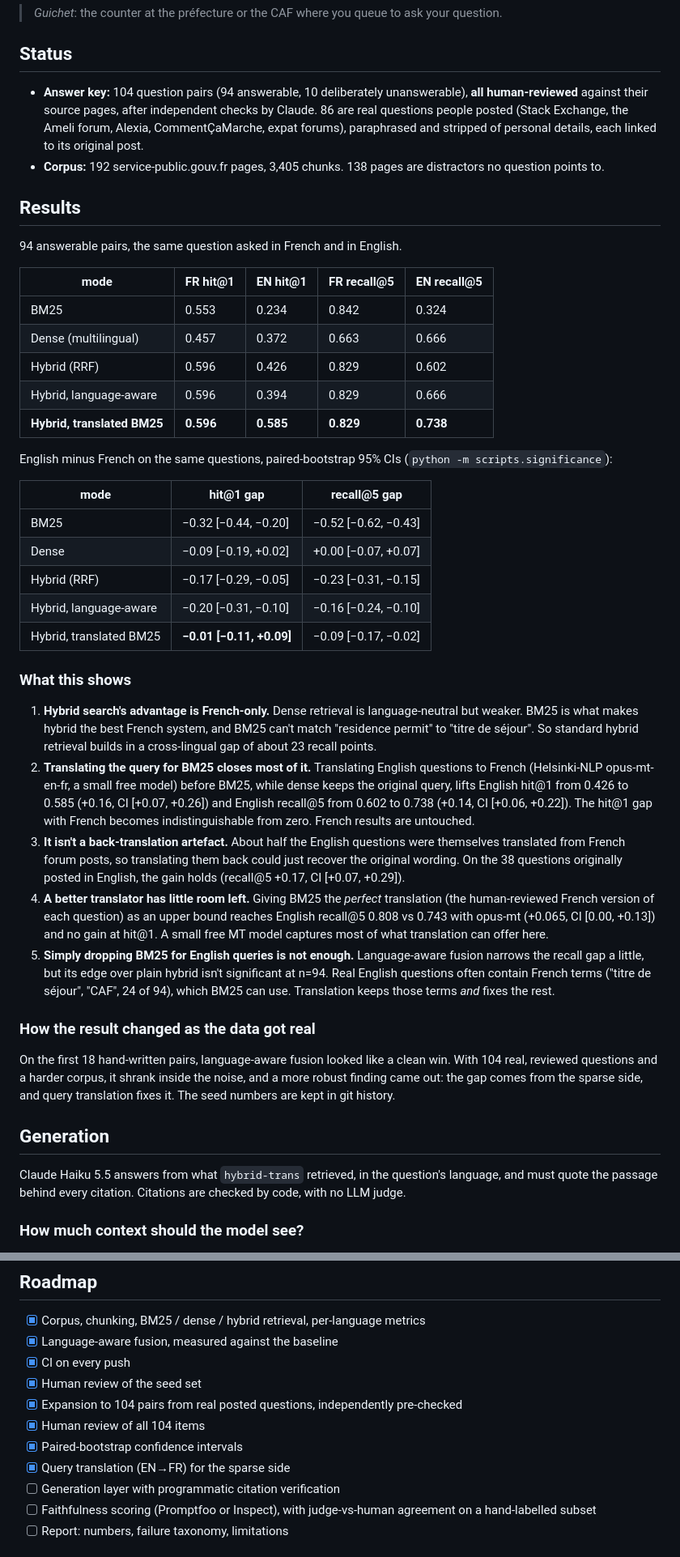
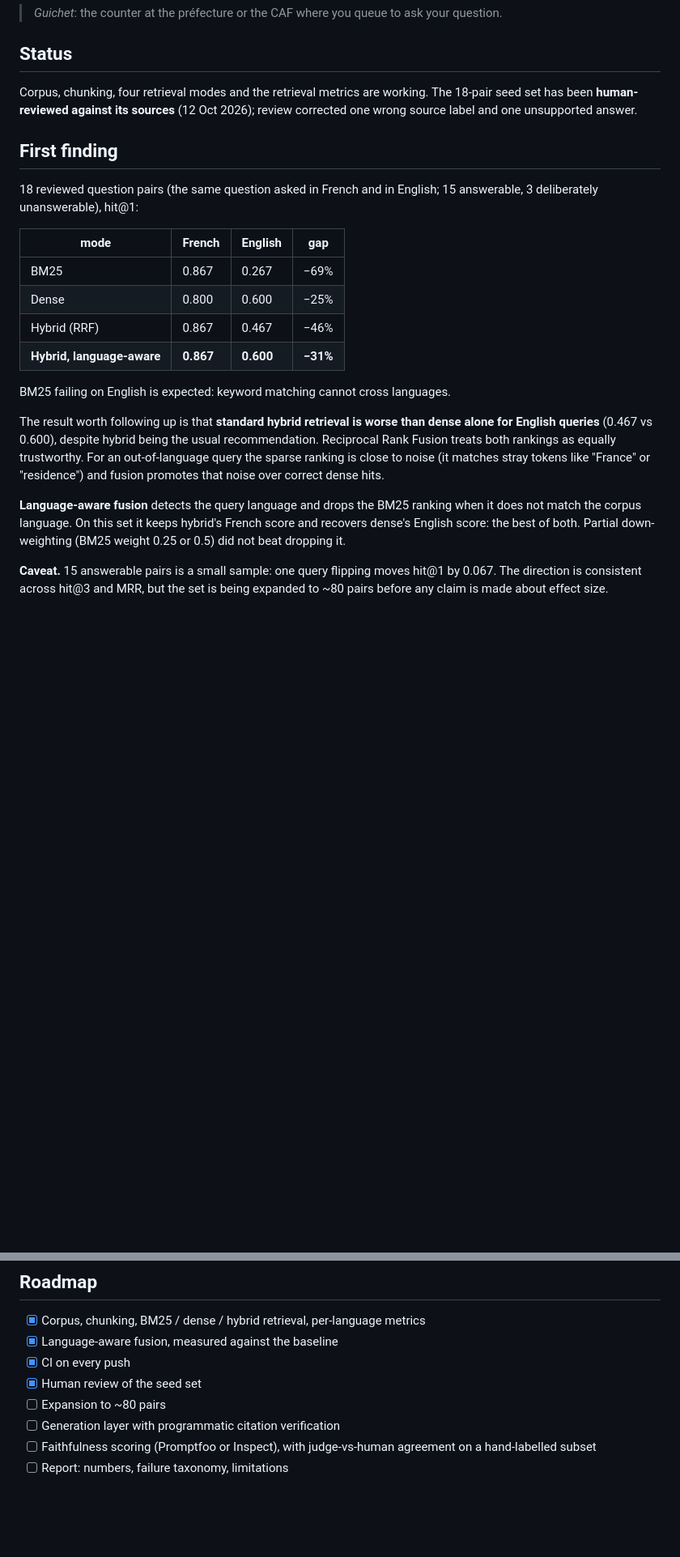
Before and after one commit to AdamosZ/Guichet, a Markdown page: README.md, 2 parts joined by grey strips. Shown at 81% size. Rendered like a GitHub page; blank space fills up the shorter version.

```diff
--- a/README.md
+++ b/README.md
@@ -18,77 +18,37 @@ The deliverable is the measurement, not the chatbot.
 
 ## Status
 
-- **Answer key:** 104 question pairs (94 answerable, 10 deliberately
-  unanswerable), **all human-reviewed** against their source pages, after
-  independent checks by Claude. 86 are real questions people posted (Stack
-  Exchange, the Ameli forum, Alexia, CommentÇaMarche, expat forums), paraphrased
-  and stripped of personal details, each linked to its original post.
-- **Corpus:** 192 service-public.gouv.fr pages, 3,405 chunks. 138 pages are
-  distractors no question points to.
+Corpus, chunking, four retrieval modes and the retrieval metrics are working.
+The 18-pair seed set has been **human-reviewed against its sources** (12 Oct
+2026); review corrected one wrong source label and one unsupported answer.
 
-## Results
+## First finding
 
-94 answerable pairs, the same question asked in French and in English.
+18 reviewed question pairs (the same question asked in French and in English;
+15 answerable, 3 deliberately unanswerable), hit@1:
 
-| mode                          | FR hit@1 | EN hit@1 | FR recall@5 | EN recall@5 |
-|-------------------------------|----------|----------|-------------|-------------|
-| BM25                          | 0.553    | 0.234    | 0.842       | 0.324       |
-| Dense (multilingual)          | 0.457    | 0.372    | 0.663       | 0.666       |
-| Hybrid (RRF)                  | 0.596    | 0.426    | 0.829       | 0.602       |
-| Hybrid, language-aware        | 0.596    | 0.394    | 0.829       | 0.666       |
-| **Hybrid, translated BM25**   | **0.596**| **0.585**| **0.829**   | **0.738**   |
+| mode                  | French | English | gap  |
+|-----------------------|--------|---------|------|
+| BM25                  | 0.867  | 0.267   | −69% |
+| Dense                 | 0.800  | 0.600   | −25% |
+| Hybrid (RRF)          | 0.867  | 0.467   | −46% |
+| **Hybrid, language-aware** | **0.867** | **0.600** | **−31%** |
 
-English minus French on the same questions, paired-bootstrap 95% CIs
-(`python -m scripts.significance`):
+BM25 failing on English is expected: keyword matching cannot cross languages.
 
-| mode                     | hit@1 gap               | recall@5 gap            |
-|--------------------------|-------------------------|-------------------------|
-| BM25                     | −0.32 [−0.44, −0.20]    | −0.52 [−0.62, −0.43]    |
-| Dense                    | −0.09 [−0.19, +0.02]    | +0.00 [−0.07, +0.07]    |
-| Hybrid (RRF)             | −0.17 [−0.29, −0.05]    | −0.23 [−0.31, −0.15]    |
-| Hybrid, language-aware   | −0.20 [−0.31, −0.10]    | −0.16 [−0.24, −0.10]    |
-| Hybrid, translated BM25  | **−0.01 [−0.11, +0.09]**| −0.09 [−0.17, −0.02]    |
+The result worth following up is that **standard hybrid retrieval is worse than
+dense alone for English queries** (0.467 vs 0.600), despite hybrid being the
+usual recommendation. Reciprocal Rank Fusion treats both rankings as equally
+trustworthy. For an out-of-language query the sparse ranking is close to noise
+(it matches stray tokens like "France" or "residence") and fusion promotes that
+noise over correct dense hits.
 
-### What this shows
+**Language-aware fusion** detects the query language and drops the BM25 ranking
+when it does not match the corpus language. On this set it keeps hybrid's
+French score and recovers dense's English score: the best of both. Partial
+down-weighting (BM25 weight 0.25 or 0.5) did not beat dropping it.
 
-1. **Hybrid search's advantage is French-only.** Dense retrieval is
-   language-neutral but weaker. BM25 is what makes hybrid the best French
-   system, and BM25 can't match "residence permit" to "titre de séjour". So
-   standard hybrid retrieval builds in a cross-lingual gap of about 23 recall
-   points.
-2. **Translating the query for BM25 closes most of it.** Translating English
-   questions to French (Helsinki-NLP opus-mt-en-fr, a small free model) before
-   BM25, while dense keeps the original query, lifts English hit@1 from 0.426
-   to 0.585 (+0.16, CI [+0.07, +0.26]) and English recall@5 from 0.602 to 0.738
-   (+0.14, CI [+0.06, +0.22]). The hit@1 gap with French becomes
-   indistinguishable from zero. French results are untouched.
-3. **It isn't a back-translation artefact.** About half the English questions
-   were themselves translated from French forum posts, so translating them back
-   could just recover the original wording. On the 38 questions originally
-   posted in English, the gain holds (recall@5 +0.17, CI [+0.07, +0.29]).
-4. **A better translator has little room left.** Giving BM25 the *perfect*
-   translation (the human-reviewed French version of each question) as an
-   upper bound reaches English recall@5 0.808 vs 0.743 with opus-mt
-   (+0.065, CI [0.00, +0.13]) and no gain at hit@1. A small free MT model
-   captures most of what translation can offer here.
-5. **Simply dropping BM25 for English queries is not enough.** Language-aware
-   fusion narrows the recall gap a little, but its edge over plain hybrid isn't
-   significant at n=94. Real English questions often contain French terms
-   ("titre de séjour", "CAF", 24 of 94), which BM25 can use. Translation keeps
-   those terms *and* fixes the rest.
+**Caveat.** 15 answerable pairs is a small sample: one query flipping moves
+hit@1 by 0.067. The direction is consistent across hit@3 and MRR, but the set
+is being expanded to ~80 pairs before any claim is made about effect size.
 
-### How the result changed as the data got real
-
-On the first 18 hand-written pairs, language-aware fusion looked like a clean
-win. With 104 real, reviewed questions and a harder corpus, it shrank inside
-the noise, and a more robust finding came out: the gap comes from the sparse
-side, and query translation fixes it. The seed numbers are kept in git history.
-
-## Generation
-
-Claude Haiku 5.5 answers from what `hybrid-trans` retrieved, in the question's
-language, and must quote the passage behind every citation. Citations are
-checked by code, with no LLM judge.
-
-### How much context should the model see?
-
@@ -191,10 +117,7 @@ See [docs/METHODOLOGY.md](docs/METHODOLOGY.md). In short:
 - [x] Language-aware fusion, measured against the baseline
 - [x] CI on every push
 - [x] Human review of the seed set
-- [x] Expansion to 104 pairs from real posted questions, independently pre-checked
-- [x] Human review of all 104 items
-- [x] Paired-bootstrap confidence intervals
-- [x] Query translation (EN→FR) for the sparse side
+- [ ] Expansion to ~80 pairs
 - [ ] Generation layer with programmatic citation verification
 - [ ] Faithfulness scoring (Promptfoo or Inspect), with judge-vs-human agreement on a hand-labelled subset
 - [ ] Report: numbers, failure taxonomy, limitations
```
Also changed, not shown: other parts of README.md (+5 -39 lines).
